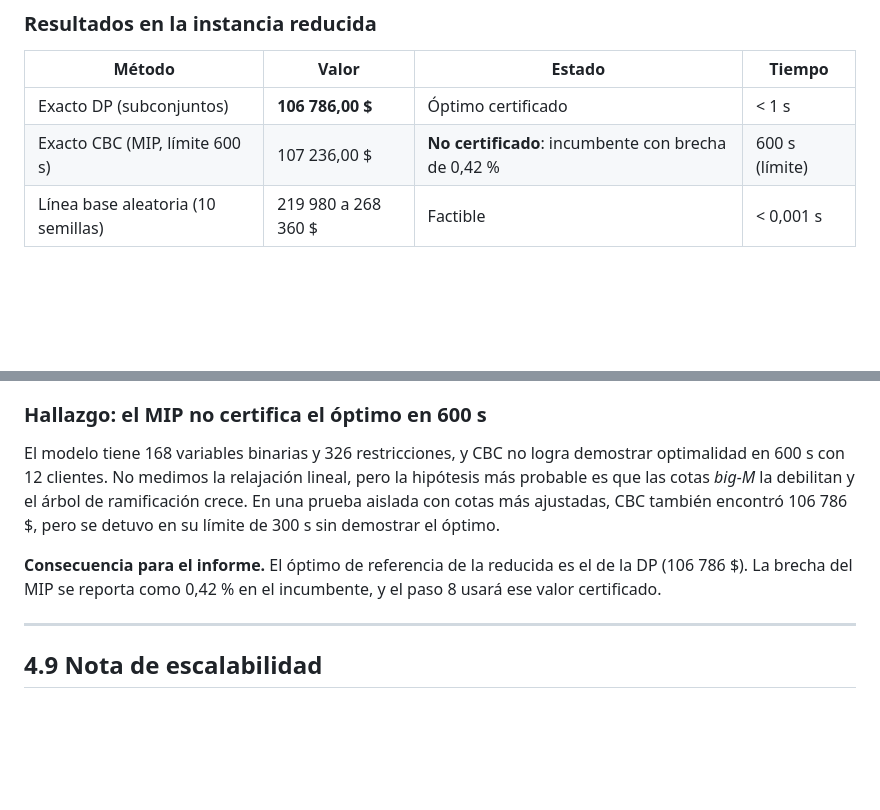
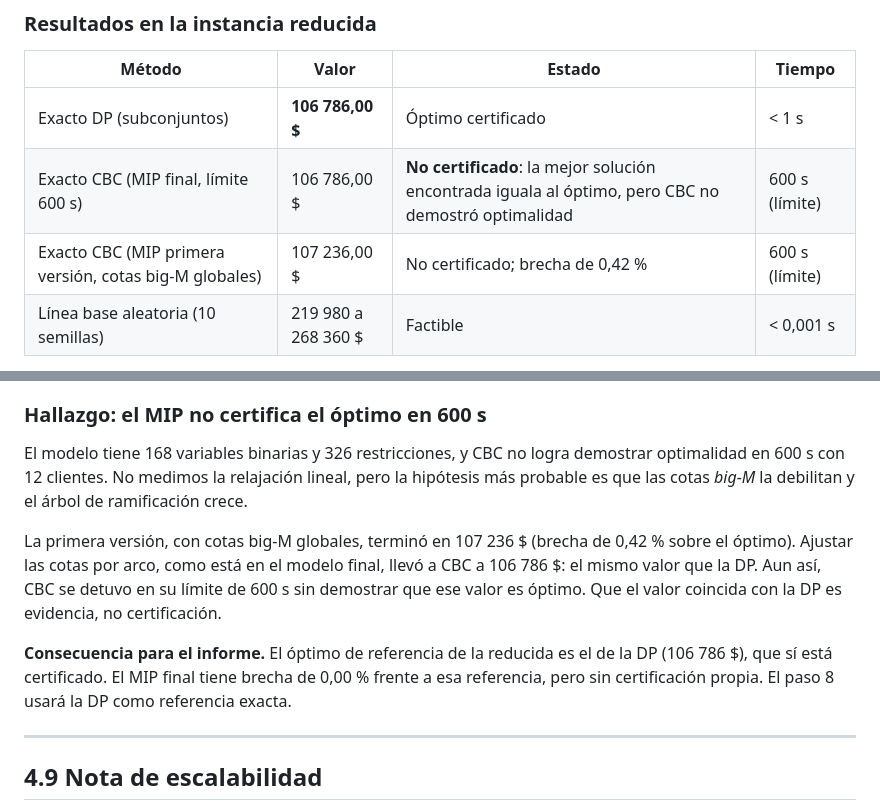
Before and after one commit to Ryderbike/Claudio, a Markdown page: U2_D03/informe/04_modelamiento_matematico.md, 2 parts joined by grey strips. Rendered like a GitHub page; blank space fills up the shorter version.

Commit message:
Actualiza cifras del MIP final tras la corrida completa del cuaderno
El MIP con cotas ajustadas llega a 106 786 $ en la reducida (igual al óptimo
DP) pero no certifica el óptimo en 600 s. La versión anterior (107 236 $)
queda documentada como primera versión.

Co-Authored-By: Claude Haiku 5.5 <noreply@anthropic.com>
Claude-Session: https://claude.ai/code/session_01RMT63dipZH5dt1MKUKMtAa

```diff
--- a/U2_D03/informe/04_modelamiento_matematico.md
+++ b/U2_D03/informe/04_modelamiento_matematico.md
@@ -147,7 +147,8 @@ El modelo está en la celda 18 del cuaderno, en PuLP 3.3.2 con el solver CBC.
 | Método | Valor | Estado | Tiempo |
 |---|---|---|---|
 | Exacto DP (subconjuntos) | **106 786,00 $** | Óptimo certificado | < 1 s |
-| Exacto CBC (MIP, límite 600 s) | 107 236,00 $ | **No certificado**: incumbente con brecha de 0,42 % | 600 s (límite) |
+| Exacto CBC (MIP final, límite 600 s) | 106 786,00 $ | **No certificado**: la mejor solución encontrada iguala al óptimo, pero CBC no demostró optimalidad | 600 s (límite) |
+| Exacto CBC (MIP primera versión, cotas big-M globales) | 107 236,00 $ | No certificado; brecha de 0,42 % | 600 s (límite) |
 | Línea base aleatoria (10 semillas) | 219 980 a 268 360 $ | Factible | < 0,001 s |
 
 **Solución óptima certificada.** Un solo camión sale de la base y visita los 12 clientes en este orden: 137, 88, 15, 113, 115, 68, 62, 86, 8, 26, 21, 53. Recorre 115,08 km y termina en 402,6 min de jornada (172,6 de viaje y 230 de descarga). Carga 204 bidones. Ningún cliente va con transportista arrendado.
@@ -158,9 +159,11 @@ El modelo está en la celda 18 del cuaderno, en PuLP 3.3.2 con el solver CBC.
 
 ### Hallazgo: el MIP no certifica el óptimo en 600 s
 
-El modelo tiene 168 variables binarias y 326 restricciones, y CBC no logra demostrar optimalidad en 600 s con 12 clientes. No medimos la relajación lineal, pero la hipótesis más probable es que las cotas *big-M* la debilitan y el árbol de ramificación crece. En una prueba aislada con cotas más ajustadas, CBC también encontró 106 786 $, pero se detuvo en su límite de 300 s sin demostrar el óptimo.
+El modelo tiene 168 variables binarias y 326 restricciones, y CBC no logra demostrar optimalidad en 600 s con 12 clientes. No medimos la relajación lineal, pero la hipótesis más probable es que las cotas *big-M* la debilitan y el árbol de ramificación crece.
 
-**Consecuencia para el informe.** El óptimo de referencia de la reducida es el de la DP (106 786 $). La brecha del MIP se reporta como 0,42 % en el incumbente, y el paso 8 usará ese valor certificado.
+La primera versión, con cotas big-M globales, terminó en 107 236 $ (brecha de 0,42 % sobre el óptimo). Ajustar las cotas por arco, como está en el modelo final, llevó a CBC a 106 786 $: el mismo valor que la DP. Aun así, CBC se detuvo en su límite de 600 s sin demostrar que ese valor es óptimo. Que el valor coincida con la DP es evidencia, no certificación.
+
+**Consecuencia para el informe.** El óptimo de referencia de la reducida es el de la DP (106 786 $), que sí está certificado. El MIP final tiene brecha de 0,00 % frente a esa referencia, pero sin certificación propia. El paso 8 usará la DP como referencia exacta.
 
 ---
 
```
Also changed, not shown: U2_D03/informe/ESTUDIO_partes_3_y_4.md (+3 -2 lines).
